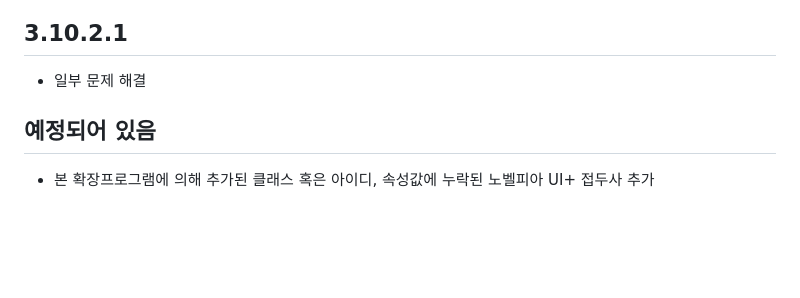
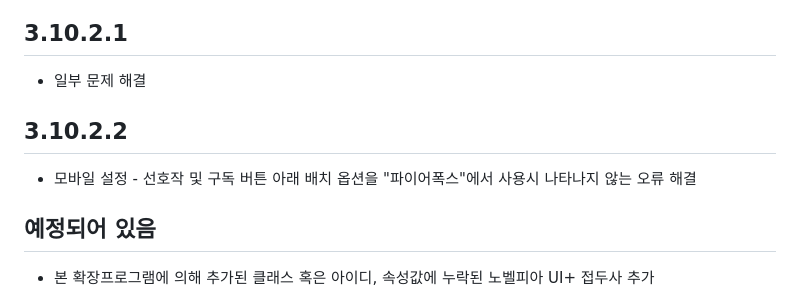
Before and after one commit to grandkiwi219/Novelpia-UIplus, a Markdown page: PatchNotes.md, the part around the change. Drawn GitHub-style; blank space fills up the shorter version.

Commit message:
Add: comment

```diff
--- a/PatchNotes.md
+++ b/PatchNotes.md
@@ -203,6 +203,10 @@
 - 일부 문제 해결
 
 
+## 3.10.2.2
+- 모바일 설정 - 선호작 및 구독 버튼 아래 배치 옵션을 "파이어폭스"에서 사용시 나타나지 않는 오류 해결
+
+
 
 ## 예정되어 있음
 - 본 확장프로그램에 의해 추가된 클래스 혹은 아이디, 속성값에 누락된 노벨피아 UI+ 접두사 추가
```
